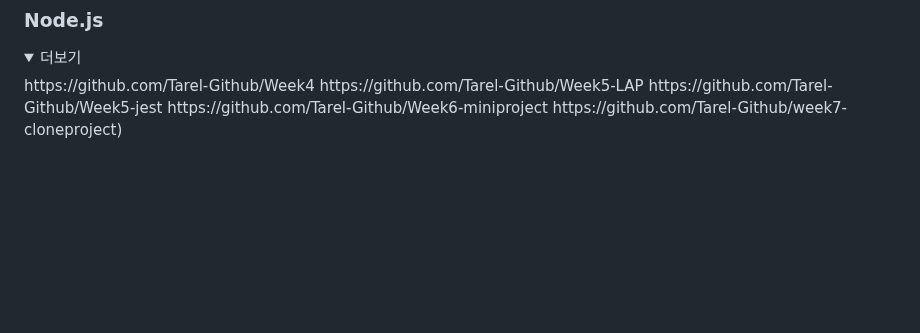
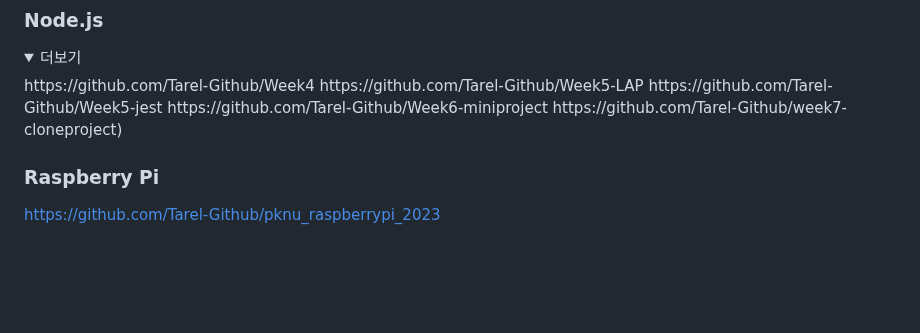
Before and after one commit to Tarel-Github/Tarel-Github, a Markdown page: README.md, the part around the change. Drawn GitHub-style; folded sections open; blank space fills up the shorter version.

```diff
--- a/README.md
+++ b/README.md
@@ -55,6 +55,8 @@ https://github.com/Tarel-Github/Week6-miniproject</br>
 https://github.com/Tarel-Github/week7-cloneproject)
 </details>
 
+### Raspberry Pi
+https://github.com/Tarel-Github/pknu_raspberrypi_2023
 
 
 <br /><br /><br />
```
